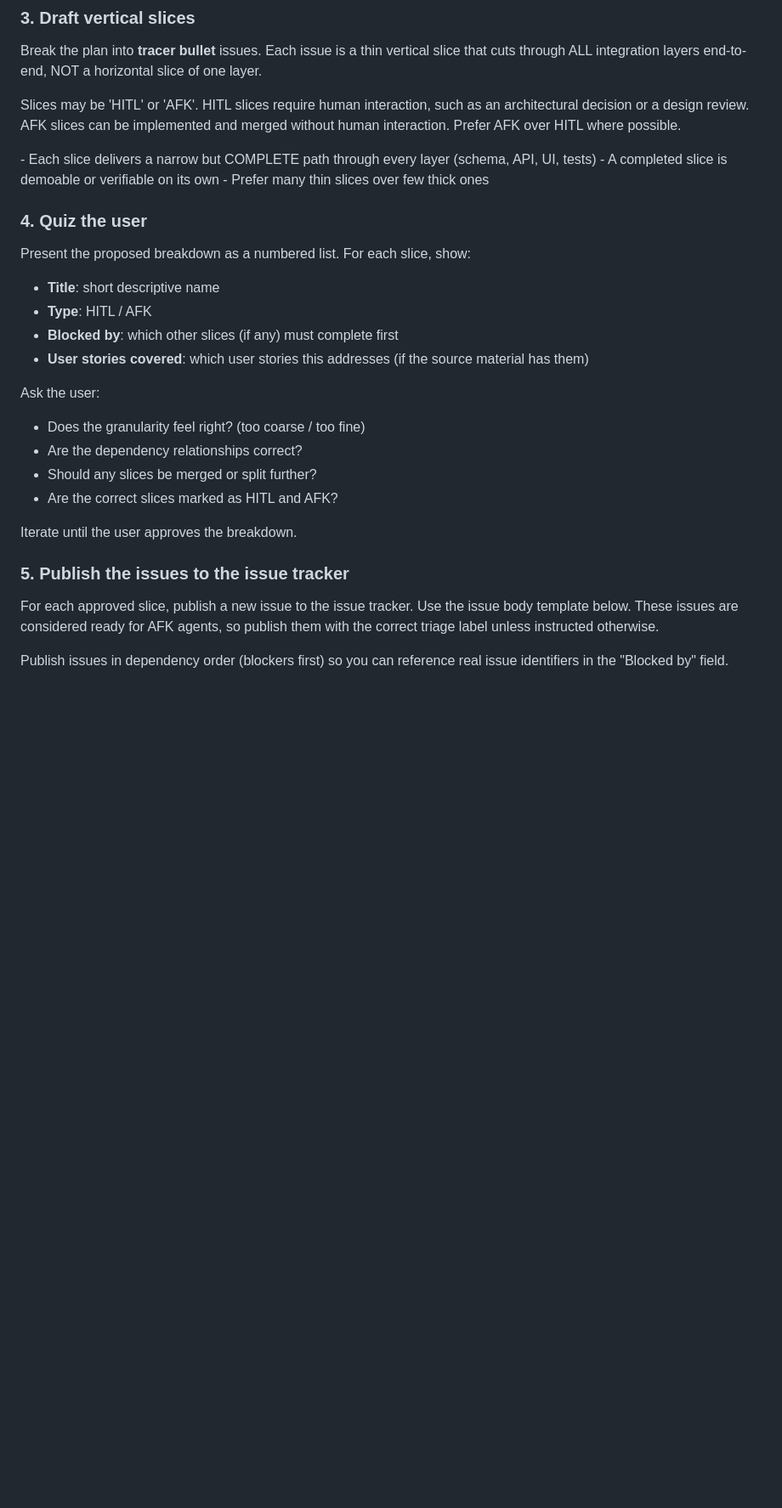
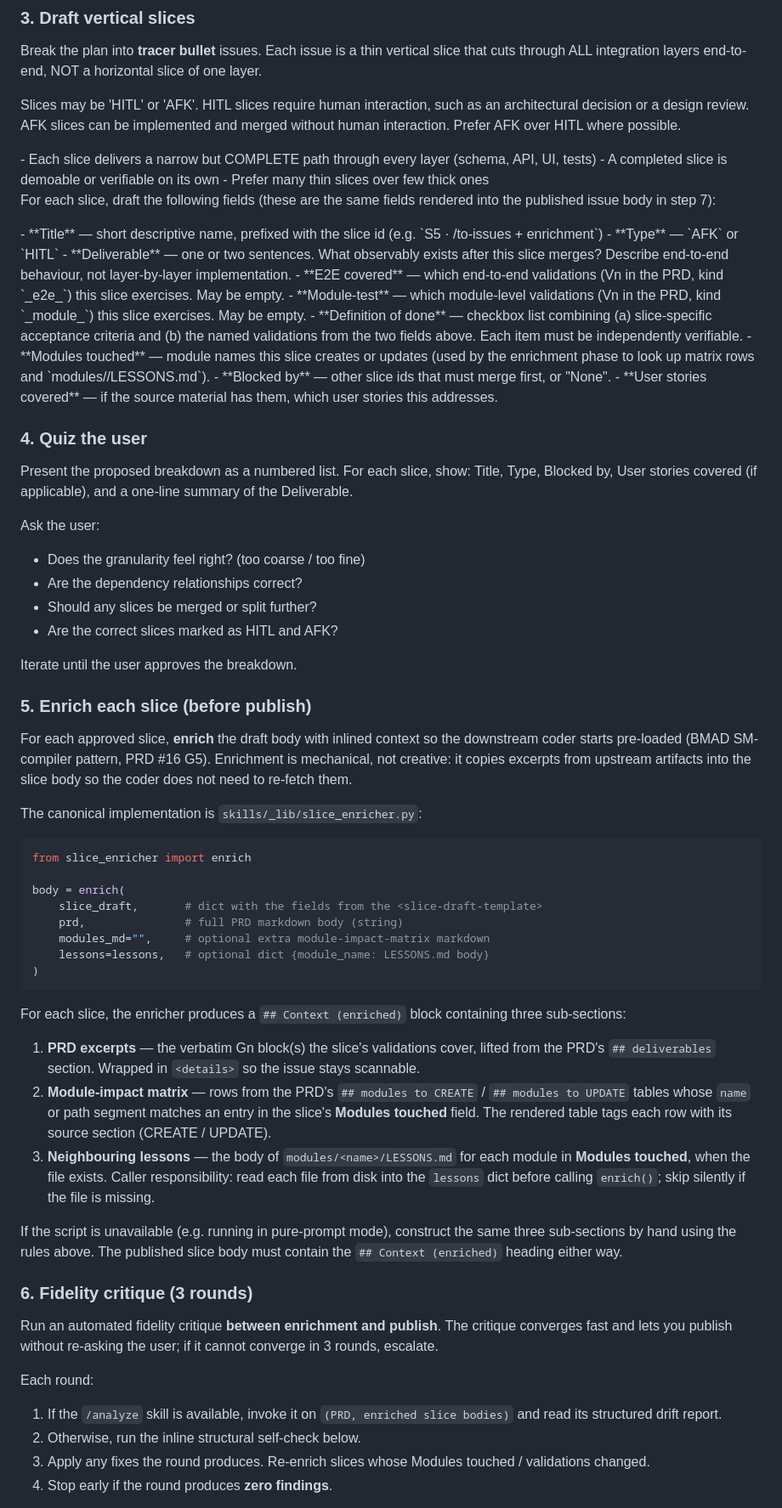
Before and after one commit to a1f/claude-admin, a Markdown page: skills/to-issues/SKILL.md, the part around one of its changes. Shown at 85% size. Rendered like a GitHub page; blank space fills up the shorter version.

````diff
--- a/skills/to-issues/SKILL.md
+++ b/skills/to-issues/SKILL.md
@@ -31,14 +31,23 @@ Slices may be 'HITL' or 'AFK'. HITL slices require human interaction, such as an
 - Prefer many thin slices over few thick ones
 </vertical-slice-rules>
 
+For each slice, draft the following fields (these are the same fields rendered into the published issue body in step 7):
+
+<slice-draft-template>
+- **Title** — short descriptive name, prefixed with the slice id (e.g. `S5 · /to-issues + enrichment`)
+- **Type** — `AFK` or `HITL`
+- **Deliverable** — one or two sentences. What observably exists after this slice merges? Describe end-to-end behaviour, not layer-by-layer implementation.
+- **E2E covered** — which end-to-end validations (Vn in the PRD, kind `_e2e_`) this slice exercises. May be empty.
+- **Module-test** — which module-level validations (Vn in the PRD, kind `_module_`) this slice exercises. May be empty.
+- **Definition of done** — checkbox list combining (a) slice-specific acceptance criteria and (b) the named validations from the two fields above. Each item must be independently verifiable.
+- **Modules touched** — module names this slice creates or updates (used by the enrichment phase to look up matrix rows and `modules/<name>/LESSONS.md`).
+- **Blocked by** — other slice ids that must merge first, or "None".
+- **User stories covered** — if the source material has them, which user stories this addresses.
+</slice-draft-template>
+
 ### 4. Quiz the user
 
-Present the proposed breakdown as a numbered list. For each slice, show:
-
-- **Title**: short descriptive name
-- **Type**: HITL / AFK
-- **Blocked by**: which other slices (if any) must complete first
-- **User stories covered**: which user stories this addresses (if the source material has them)
+Present the proposed breakdown as a numbered list. For each slice, show: Title, Type, Blocked by, User stories covered (if applicable), and a one-line summary of the Deliverable.
 
 Ask the user:
 
@@ -49,8 +58,39 @@ Ask the user:
 
 Iterate until the user approves the breakdown.
 
-### 5. Publish the issues to the issue tracker
+### 5. Enrich each slice (before publish)
 
-For each approved slice, publish a new issue to the issue tracker. Use the issue body template below. These issues are considered ready for AFK agents, so publish them with the correct triage label unless instructed otherwise.
+For each approved slice, **enrich** the draft body with inlined context so the downstream coder starts pre-loaded (BMAD SM-compiler pattern, PRD #16 G5). Enrichment is mechanical, not creative: it copies excerpts from upstream artifacts into the slice body so the coder does not need to re-fetch them.
 
-Publish issues in dependency order (blockers first) so you can reference real issue identifiers in the "Blocked by" field.
+The canonical implementation is `skills/_lib/slice_enricher.py`:
+
+```python
+from slice_enricher import enrich
+
+body = enrich(
+    slice_draft,       # dict with the fields from the <slice-draft-template>
+    prd,               # full PRD markdown body (string)
+    modules_md="",     # optional extra module-impact-matrix markdown
+    lessons=lessons,   # optional dict {module_name: LESSONS.md body}
+)
+```
+
+For each slice, the enricher produces a `## Context (enriched)` block containing three sub-sections:
+
+1. **PRD excerpts** — the verbatim Gn block(s) the slice's validations cover, lifted from the PRD's `## deliverables` section. Wrapped in `<details>` so the issue stays scannable.
+2. **Module-impact matrix** — rows from the PRD's `## modules to CREATE` / `## modules to UPDATE` tables whose `name` or path segment matches an entry in the slice's **Modules touched** field. The rendered table tags each row with its source section (CREATE / UPDATE).
+3. **Neighbouring lessons** — the body of `modules/<name>/LESSONS.md` for each module in **Modules touched**, when the file exists. Caller responsibility: read each file from disk into the `lessons` dict before calling `enrich()`; skip silently if the file is missing.
+
+If the script is unavailable (e.g. running in pure-prompt mode), construct the same three sub-sections by hand using the rules above. The published slice body must contain the `## Context (enriched)` heading either way.
+
+### 6. Fidelity critique (3 rounds)
+
+Run an automated fidelity critique **between enrichment and publish**. The critique converges fast and lets you publish without re-asking the user; if it cannot converge in 3 rounds, escalate.
+
+Each round:
+
+1. If the `/analyze` skill is available, invoke it on `(PRD, enriched slice bodies)` and read its structured drift report.
+2. Otherwise, run the inline structural self-check below.
+3. Apply any fixes the round produces. Re-enrich slices whose Modules touched / validations changed.
+4. Stop early if the round produces **zero findings**.
+
````
Also changed, not shown: other parts of skills/to-issues/SKILL.md (+59 -9 lines).
